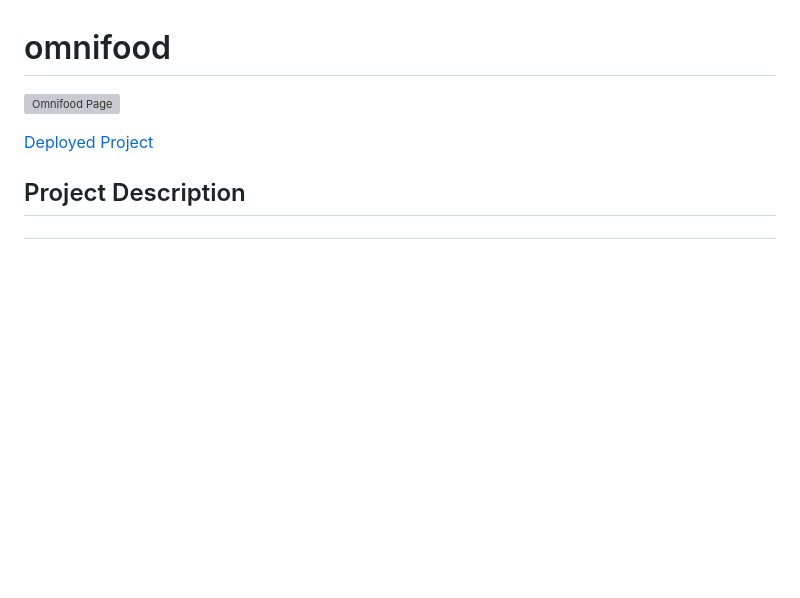
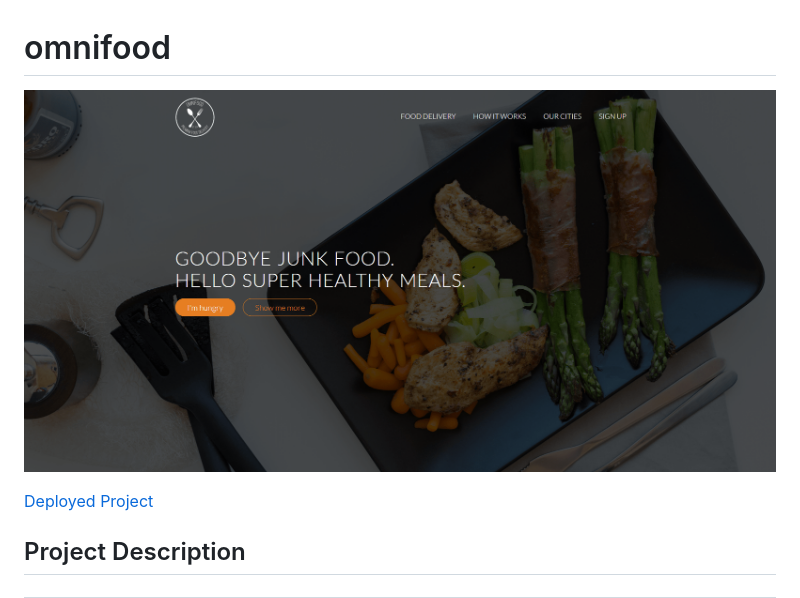
Before and after one commit to romansenin/omnifood, a Markdown page: README.md, the part around the change. Rendered like a GitHub page; pictures changed too: media/omnifood-min.PNG (added); blank space fills up the shorter version; grey boxes are pictures that could not be loaded.

Commit message:
optimized README image

```diff
--- a/README.md
+++ b/README.md
@@ -1,6 +1,6 @@
 #  omnifood
 
-![Omnifood Page](./media/omnifood.PNG)
+![Omnifood Page](./media/omnifood-min.PNG)
 
 [Deployed Project](https://romansenin.github.io/omnifood)
 
```
